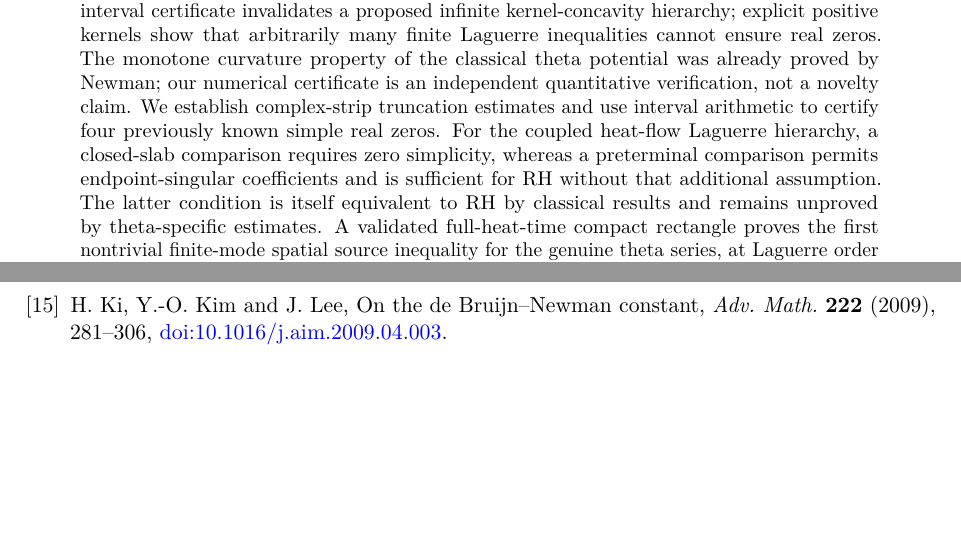
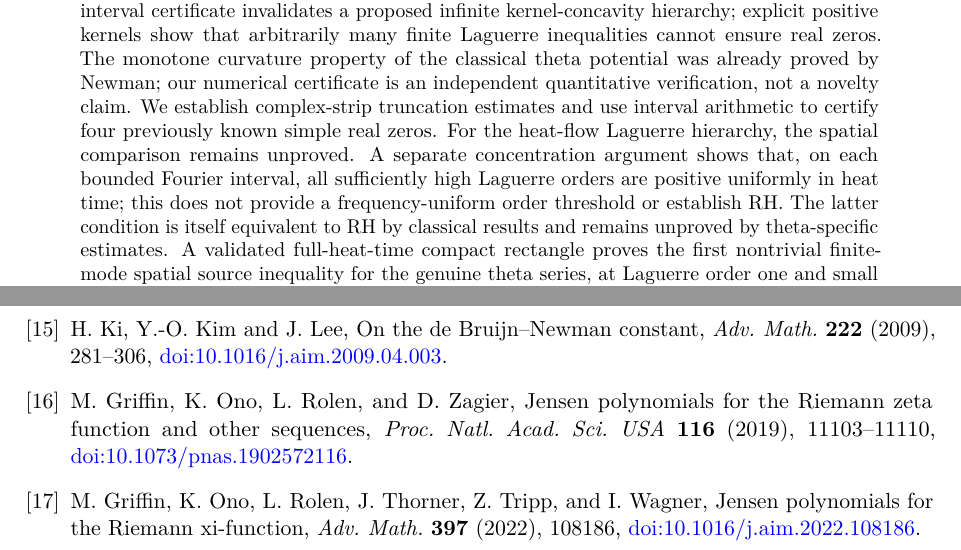
Before and after one commit to tonynewton79-web/RiemannHypothesis, a LaTeX paper (paper/main.tex): two parts of pages 1 and 86 of 86, joined at a grey line, cut so that both start at the same text, the shorter picture padded with empty space. Compiled offline with pdfLaTeX.

Commit message:
Update cumulative abstract for compact high-order theta theorem and cite Jensen-Pólya prior art

```diff
--- a/paper/main.tex
+++ b/paper/main.tex
@@ -30,11 +30,12 @@ curvature property of the classical theta potential was already
 proved by Newman; our numerical certificate is an independent
 quantitative verification, not a novelty claim. We establish
 complex-strip truncation estimates and use interval arithmetic
-to certify four previously known simple real zeros. For the
-coupled heat-flow Laguerre hierarchy, a closed-slab comparison
-requires zero simplicity, whereas a preterminal comparison
-permits endpoint-singular coefficients and is sufficient for
-RH without that additional assumption. The latter condition
+to certify four previously known simple real zeros. For the heat-flow Laguerre hierarchy, the spatial comparison
+remains unproved. A separate concentration argument shows
+that, on each bounded Fourier interval, all sufficiently high
+Laguerre orders are positive uniformly in heat time;
+this does not provide a frequency-uniform order threshold
+or establish RH. The latter condition
 is itself equivalent to RH by classical results and remains
 unproved by theta-specific estimates. A validated full-heat-time compact rectangle proves the first
 nontrivial finite-mode spatial source inequality for the genuine
@@ -164,5 +165,16 @@ H. Ki, Y.-O. Kim and J. Lee,
 On the de Bruijn--Newman constant,
 \emph{Adv. Math.} \textbf{222} (2009), 281--306,
 \href{https://doi.org/10.1016/j.aim.2009.04.003}{doi:10.1016/j.aim.2009.04.003}.
+\bibitem{GORZ}
+M. Griffin, K. Ono, L. Rolen, and D. Zagier,
+Jensen polynomials for the Riemann zeta function and other sequences,
+\emph{Proc. Natl. Acad. Sci. USA} \textbf{116} (2019),
+11103--11110,
+\href{https://doi.org/10.1073/pnas.1902572116}{doi:10.1073/pnas.1902572116}.
+\bibitem{JensenXi}
+M. Griffin, K. Ono, L. Rolen, J. Thorner, Z. Tripp, and I. Wagner,
+Jensen polynomials for the Riemann xi-function,
+\emph{Adv. Math.} \textbf{397} (2022), 108186,
+\href{https://doi.org/10.1016/j.aim.2022.108186}{doi:10.1016/j.aim.2022.108186}.
 \end{thebibliography}
 \end{document}
```
